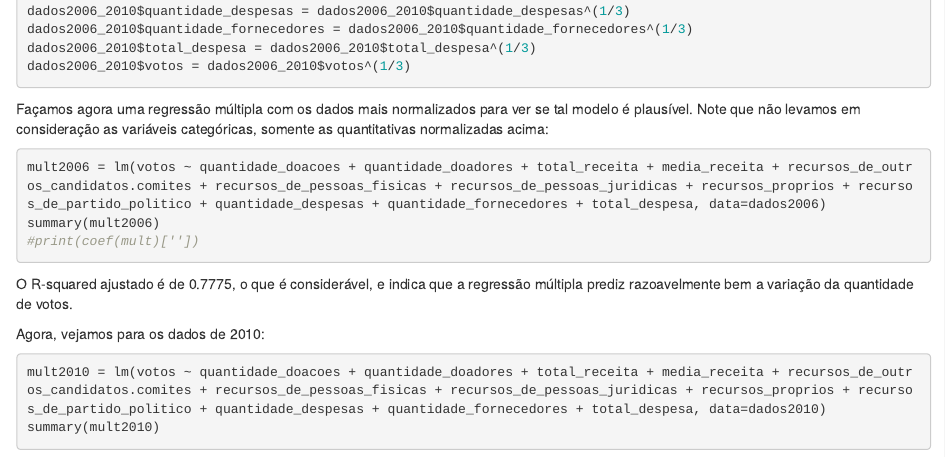
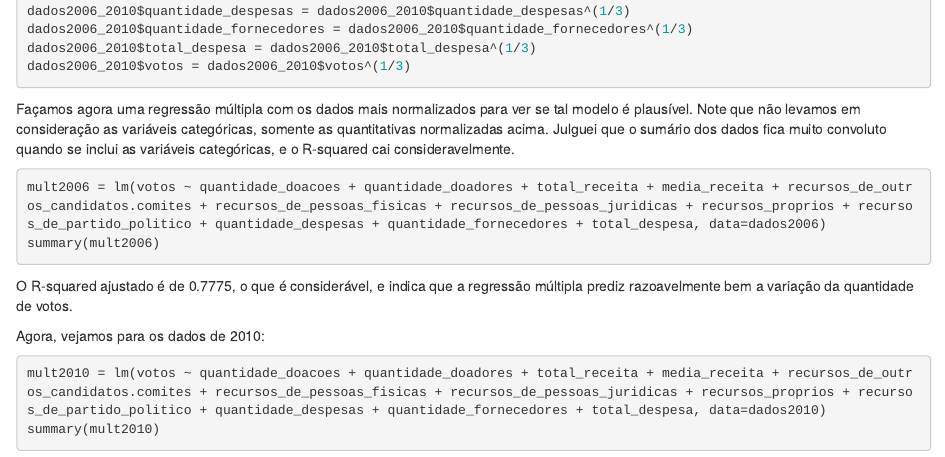
Before and after one commit to Leulz/ad2, an R Markdown document (labregressao.Rmd): the page in a window 1100 px wide, from 2130 px down. Rendered offline with R 4.5, knitr and Pandoc, with nearby package versions; the code chunks are not run, so their results and figures are left out.

Commit message:
More corrections

````diff
--- a/labregressao.Rmd
+++ b/labregressao.Rmd
@@ -129,12 +129,11 @@ dados2006_2010$total_despesa = dados2006_2010$total_despesa^(1/3)
 dados2006_2010$votos = dados2006_2010$votos^(1/3)
 ```
 
-Façamos agora uma regressão múltipla com os dados mais normalizados para ver se tal modelo é plausível. Note que não levamos em consideração as variáveis categóricas, somente as quantitativas normalizadas acima:
+Façamos agora uma regressão múltipla com os dados mais normalizados para ver se tal modelo é plausível. Note que não levamos em consideração as variáveis categóricas, somente as quantitativas normalizadas acima. Julguei que o sumário dos dados fica muito convoluto quando se inclui as variáveis categóricas, e o R-squared cai consideravelmente.
 
 ```{r}
 mult2006 = lm(votos ~ quantidade_doacoes + quantidade_doadores + total_receita + media_receita + recursos_de_outros_candidatos.comites + recursos_de_pessoas_fisicas + recursos_de_pessoas_juridicas + recursos_proprios + recursos_de_partido_politico + quantidade_despesas + quantidade_fornecedores + total_despesa, data=dados2006)
 summary(mult2006)
-#print(coef(mult)[''])
 ```
 
 O R-squared ajustado é de 0.7775, o que é considerável, e indica que a regressão múltipla prediz razoavelmente bem a variação da quantidade de votos.
````
